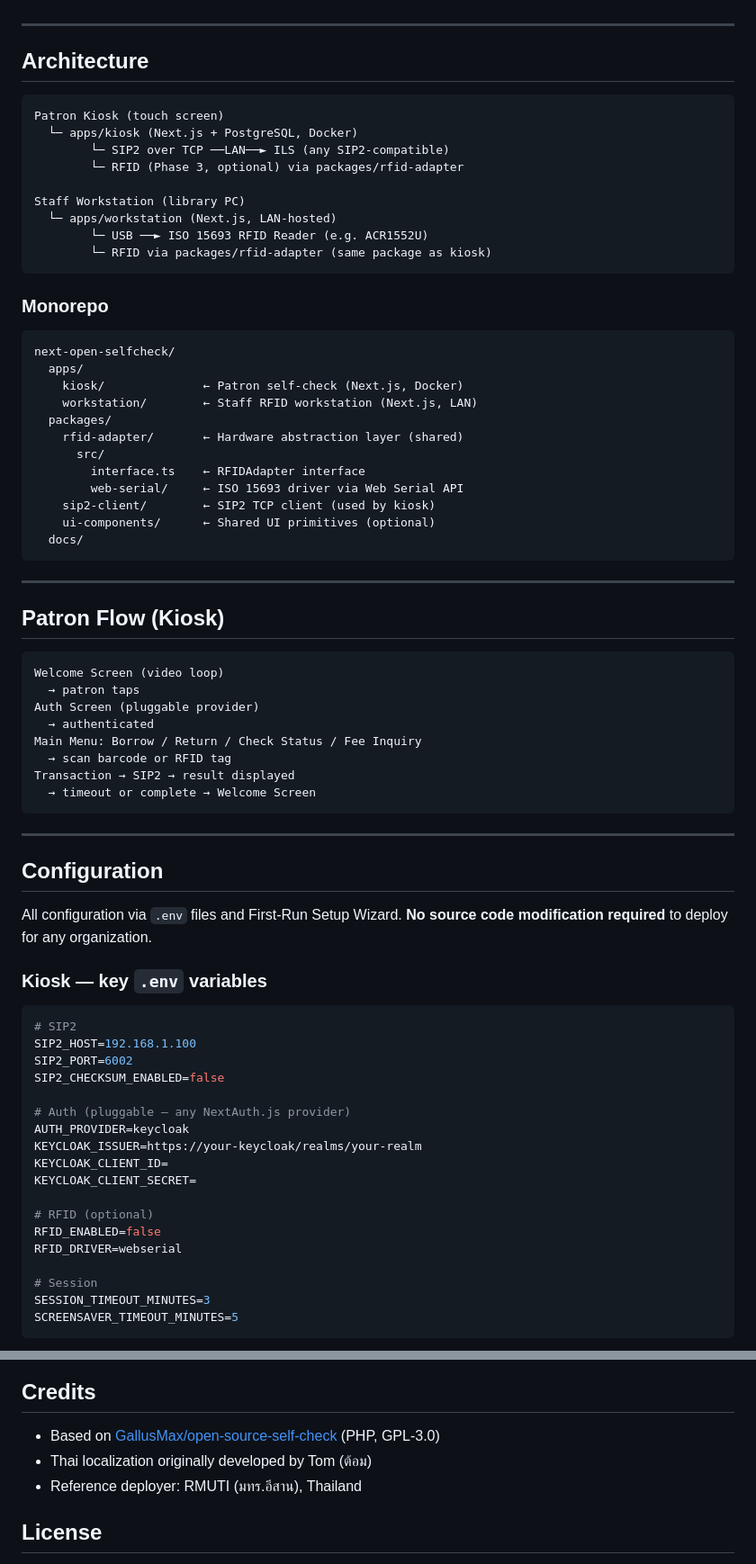
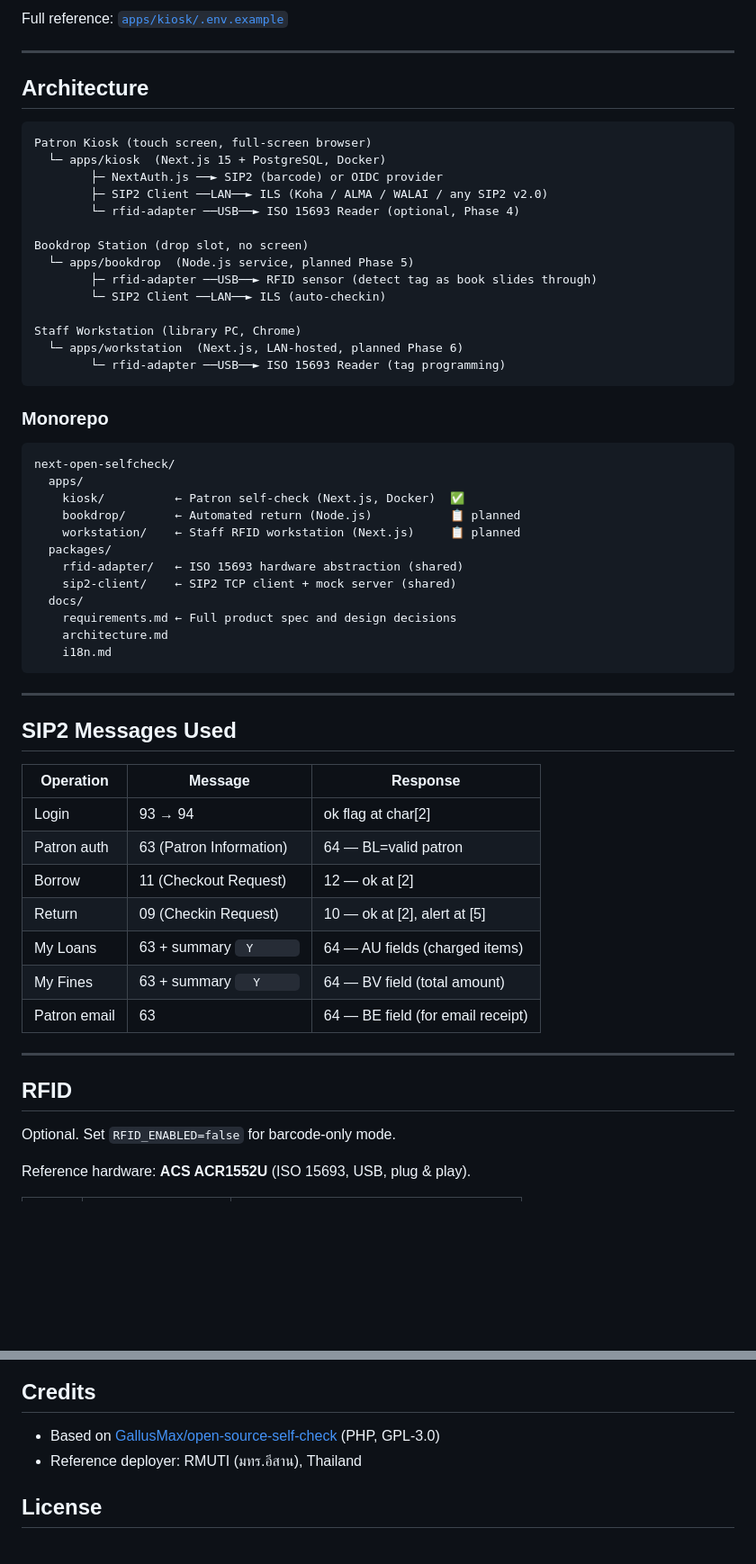
Before and after one commit to tomzt/next-open-selfcheck, a Markdown page: README.md, 2 parts joined by grey strips. Shown at 90% size. Drawn GitHub-style; blank space fills up the shorter version.

````diff
--- a/README.md
+++ b/README.md
@@ -70,18 +169,24 @@ Open `http://localhost:3001` in Chrome/Chromium. Plug in your ISO 15693 USB RFID
+Full reference: [`apps/kiosk/.env.example`](./apps/kiosk/.env.example)
 
 ---
 
 ## Architecture
 
 ```
-Patron Kiosk (touch screen)
-  └─ apps/kiosk (Next.js + PostgreSQL, Docker)
-        └─ SIP2 over TCP ──LAN──► ILS (any SIP2-compatible)
-        └─ RFID (Phase 3, optional) via packages/rfid-adapter
+Patron Kiosk (touch screen, full-screen browser)
+  └─ apps/kiosk  (Next.js 15 + PostgreSQL, Docker)
+        ├─ NextAuth.js ──► SIP2 (barcode) or OIDC provider
+        ├─ SIP2 Client ──LAN──► ILS (Koha / ALMA / WALAI / any SIP2 v2.0)
+        └─ rfid-adapter ──USB──► ISO 15693 Reader (optional, Phase 4)
 
-Staff Workstation (library PC)
-  └─ apps/workstation (Next.js, LAN-hosted)
-        └─ USB ──► ISO 15693 RFID Reader (e.g. ACR1552U)
-        └─ RFID via packages/rfid-adapter (same package as kiosk)
+Bookdrop Station (drop slot, no screen)
+  └─ apps/bookdrop  (Node.js service, planned Phase 5)
+        ├─ rfid-adapter ──USB──► RFID sensor (detect tag as book slides through)
+        └─ SIP2 Client ──LAN──► ILS (auto-checkin)
+
+Staff Workstation (library PC, Chrome)
+  └─ apps/workstation  (Next.js, LAN-hosted, planned Phase 6)
+        └─ rfid-adapter ──USB──► ISO 15693 Reader (tag programming)
 ```
 
 ### Monorepo
@@ -89,59 +194,37 @@ Staff Workstation (library PC)
 ```
 next-open-selfcheck/
   apps/
-    kiosk/              ← Patron self-check (Next.js, Docker)
-    workstation/        ← Staff RFID workstation (Next.js, LAN)
+    kiosk/          ← Patron self-check (Next.js, Docker)  ✅
+    bookdrop/       ← Automated return (Node.js)           📋 planned
+    workstation/    ← Staff RFID workstation (Next.js)     📋 planned
   packages/
-    rfid-adapter/       ← Hardware abstraction layer (shared)
-      src/
-        interface.ts    ← RFIDAdapter interface
-        web-serial/     ← ISO 15693 driver via Web Serial API
-    sip2-client/        ← SIP2 TCP client (used by kiosk)
-    ui-components/      ← Shared UI primitives (optional)
+    rfid-adapter/   ← ISO 15693 hardware abstraction (shared)
+    sip2-client/    ← SIP2 TCP client + mock server (shared)
   docs/
+    requirements.md ← Full product spec and design decisions
+    architecture.md
+    i18n.md
 ```
 
 ---
 
-## Patron Flow (Kiosk)
+## SIP2 Messages Used
 
-```
-Welcome Screen (video loop)
-  → patron taps
-Auth Screen (pluggable provider)
-  → authenticated
-Main Menu: Borrow / Return / Check Status / Fee Inquiry
-  → scan barcode or RFID tag
-Transaction → SIP2 → result displayed
-  → timeout or complete → Welcome Screen
-```
+| Operation | Message | Response |
+|---|---|---|
+| Login | 93 → 94 | ok flag at char[2] |
+| Patron auth | 63 (Patron Information) | 64 — BL=valid patron |
+| Borrow | 11 (Checkout Request) | 12 — ok at [2] |
+| Return | 09 (Checkin Request) | 10 — ok at [2], alert at [5] |
+| My Loans | 63 + summary `  Y       ` | 64 — AU fields (charged items) |
+| My Fines | 63 + summary `   Y      ` | 64 — BV field (total amount) |
+| Patron email | 63 | 64 — BE field (for email receipt) |
 
 ---
 
-## Configuration
+## RFID
 
-All configuration via `.env` files and First-Run Setup Wizard. **No source code modification required** to deploy for any organization.
+Optional. Set `RFID_ENABLED=false` for barcode-only mode.
 
-### Kiosk — key `.env` variables
+Reference hardware: **ACS ACR1552U** (ISO 15693, USB, plug & play).
 
-```env
-# SIP2
-SIP2_HOST=192.168.1.100
-SIP2_PORT=6002
-SIP2_CHECKSUM_ENABLED=false
-
-# Auth (pluggable — any NextAuth.js provider)
-AUTH_PROVIDER=keycloak
-KEYCLOAK_ISSUER=https://your-keycloak/realms/your-realm
-KEYCLOAK_CLIENT_ID=
-KEYCLOAK_CLIENT_SECRET=
-
-# RFID (optional)
-RFID_ENABLED=false
-RFID_DRIVER=webserial
-
-# Session
-SESSION_TIMEOUT_MINUTES=3
-SCREENSAVER_TIMEOUT_MINUTES=5
-```
-
@@ -229,7 +302,6 @@ See [CONTRIBUTING.md](./CONTRIBUTING.md).
 ## Credits
 
 - Based on [GallusMax/open-source-self-check](https://github.com/GallusMax/open-source-self-check) (PHP, GPL-3.0)
-- Thai localization originally developed by Tom (ต้อม)
 - Reference deployer: RMUTI (มทร.อีสาน), Thailand
 
 ## License
````
Also changed, not shown: other parts of README.md (+161 -72 lines).
